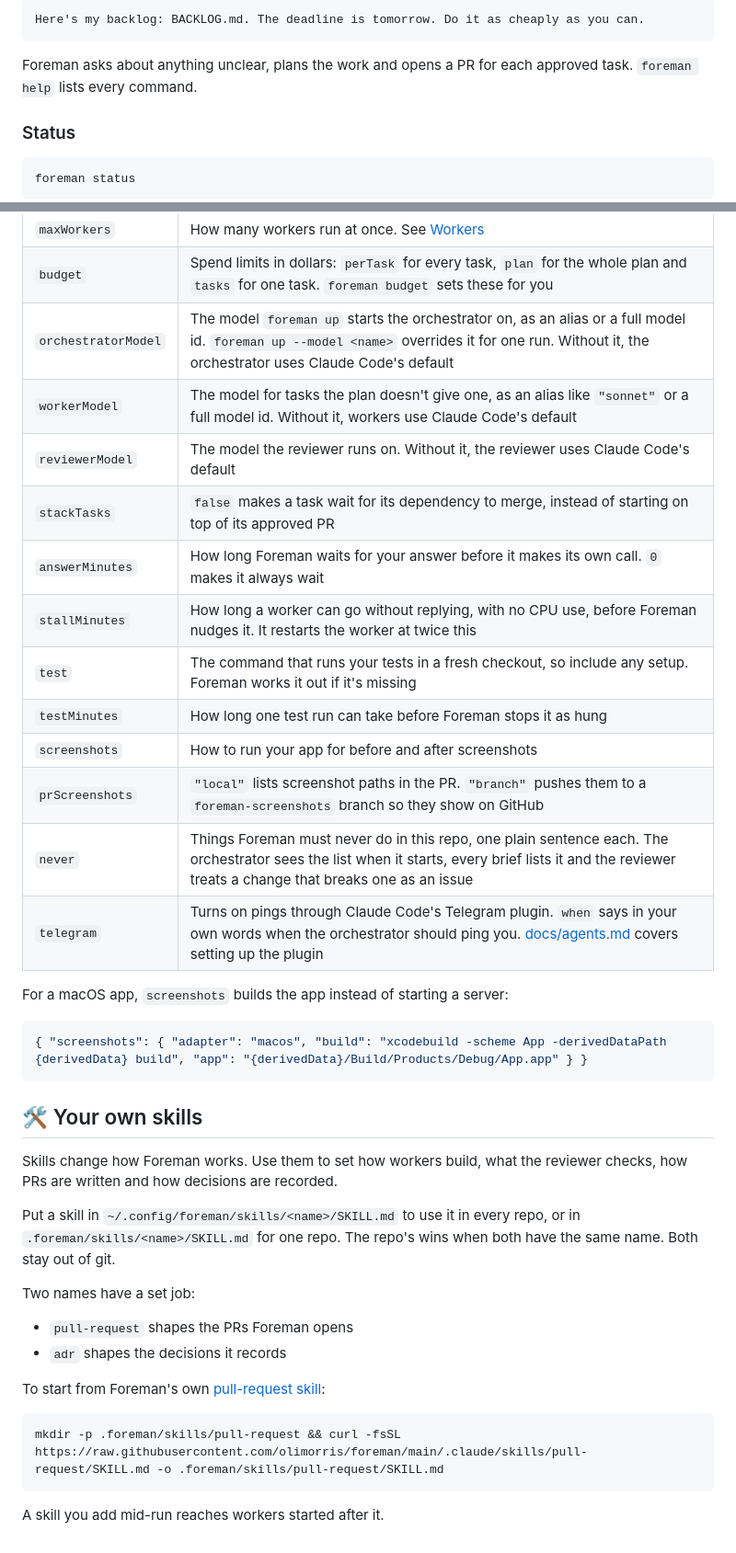
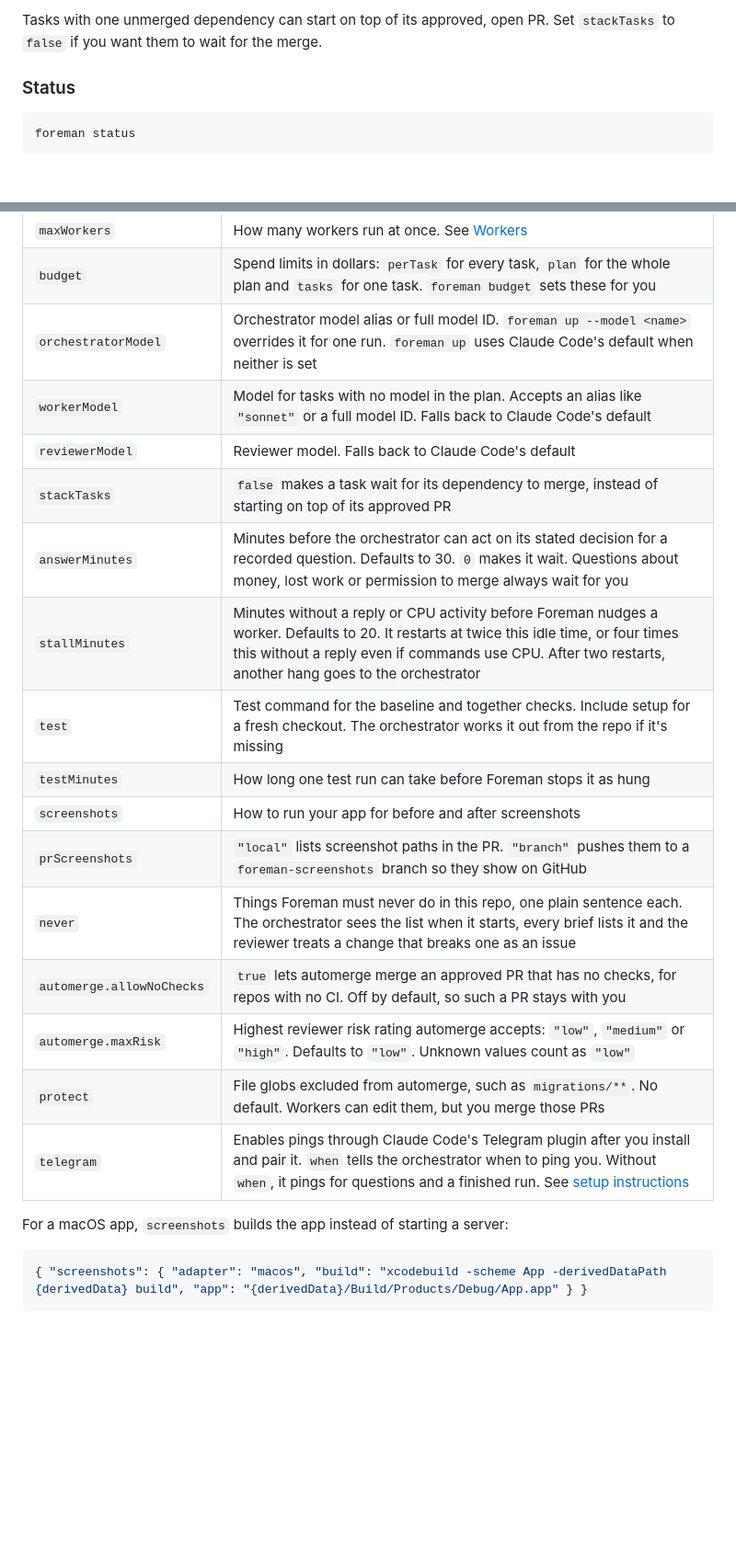
Before and after one commit to olimorris/foreman, a Markdown page: README.md, 2 parts joined by grey strips. Shown at 92% size. Rendered like a GitHub page; blank space fills up the shorter version.

````diff
--- a/README.md
+++ b/README.md
@@ -124,9 +144,5 @@ Then tell it what you want done:
 
-```text
-Here's my backlog: BACKLOG.md. The deadline is tomorrow. Do it as cheaply as you can.
-```
-
-Foreman asks about anything unclear, plans the work and opens a PR for each approved task. `foreman help` lists every command.
+Tasks with one unmerged dependency can start on top of its approved, open PR. Set `stackTasks` to `false` if you want them to wait for the merge.
 
 ### Status
 
@@ -250,40 +303,24 @@ Settings live in `.foreman/config.json` in your repo, and every one is optional.
 | --- | --- |
 | `maxWorkers` | How many workers run at once. See [Workers](#workers) |
 | `budget` | Spend limits in dollars: `perTask` for every task, `plan` for the whole plan and `tasks` for one task. `foreman budget` sets these for you |
-| `orchestratorModel` | The model `foreman up` starts the orchestrator on, as an alias or a full model id. `foreman up --model <name>` overrides it for one run. Without it, the orchestrator uses Claude Code's default |
-| `workerModel` | The model for tasks the plan doesn't give one, as an alias like `"sonnet"` or a full model id. Without it, workers use Claude Code's default |
-| `reviewerModel` | The model the reviewer runs on. Without it, the reviewer uses Claude Code's default |
+| `orchestratorModel` | Orchestrator model alias or full model ID. `foreman up --model <name>` overrides it for one run. `foreman up` uses Claude Code's default when neither is set |
+| `workerModel` | Model for tasks with no model in the plan. Accepts an alias like `"sonnet"` or a full model ID. Falls back to Claude Code's default |
+| `reviewerModel` | Reviewer model. Falls back to Claude Code's default |
 | `stackTasks` | `false` makes a task wait for its dependency to merge, instead of starting on top of its approved PR |
-| `answerMinutes` | How long Foreman waits for your answer before it makes its own call. `0` makes it always wait |
-| `stallMinutes` | How long a worker can go without replying, with no CPU use, before Foreman nudges it. It restarts the worker at twice this |
-| `test` | The command that runs your tests in a fresh checkout, so include any setup. Foreman works it out if it's missing |
+| `answerMinutes` | Minutes before the orchestrator can act on its stated decision for a recorded question. Defaults to 30. `0` makes it wait. Questions about money, lost work or permission to merge always wait for you |
+| `stallMinutes` | Minutes without a reply or CPU activity before Foreman nudges a worker. Defaults to 20. It restarts at twice this idle time, or four times this without a reply even if commands use CPU. After two restarts, another hang goes to the orchestrator |
+| `test` | Test command for the baseline and together checks. Include setup for a fresh checkout. The orchestrator works it out from the repo if it's missing |
 | `testMinutes` | How long one test run can take before Foreman stops it as hung |
 | `screenshots` | How to run your app for before and after screenshots |
 | `prScreenshots` | `"local"` lists screenshot paths in the PR. `"branch"` pushes them to a `foreman-screenshots` branch so they show on GitHub |
 | `never` | Things Foreman must never do in this repo, one plain sentence each. The orchestrator sees the list when it starts, every brief lists it and the reviewer treats a change that breaks one as an issue |
-| `telegram` | Turns on pings through Claude Code's Telegram plugin. `when` says in your own words when the orchestrator should ping you. [docs/agents.md](docs/agents.md) covers setting up the plugin |
+| `automerge.allowNoChecks` | `true` lets automerge merge an approved PR that has no checks, for repos with no CI. Off by default, so such a PR stays with you |
+| `automerge.maxRisk` | Highest reviewer risk rating automerge accepts: `"low"`, `"medium"` or `"high"`. Defaults to `"low"`. Unknown values count as `"low"` |
+| `protect` | File globs excluded from automerge, such as `migrations/**`. No default. Workers can edit them, but you merge those PRs |
+| `telegram` | Enables pings through Claude Code's Telegram plugin after you install and pair it. `when` tells the orchestrator when to ping you. Without `when`, it pings for questions and a finished run. See [setup instructions](docs/agents.md) |
 
 For a macOS app, `screenshots` builds the app instead of starting a server:
 
 ```json
 { "screenshots": { "adapter": "macos", "build": "xcodebuild -scheme App -derivedDataPath {derivedData} build", "app": "{derivedData}/Build/Products/Debug/App.app" } }
 ```
-
-## :hammer_and_wrench: Your own skills
-
-Skills change how Foreman works. Use them to set how workers build, what the reviewer checks, how PRs are written and how decisions are recorded.
-
-Put a skill in `~/.config/foreman/skills/<name>/SKILL.md` to use it in every repo, or in `.foreman/skills/<name>/SKILL.md` for one repo. The repo's wins when both have the same name. Both stay out of git.
-
-Two names have a set job:
-
-- `pull-request` shapes the PRs Foreman opens
-- `adr` shapes the decisions it records
-
-To start from Foreman's own [pull-request skill](.claude/skills/pull-request/SKILL.md):
-
-```sh
-mkdir -p .foreman/skills/pull-request && curl -fsSL https://raw.githubusercontent.com/olimorris/foreman/main/.claude/skills/pull-request/SKILL.md -o .foreman/skills/pull-request/SKILL.md
-```
-
-A skill you add mid-run reaches workers started after it.
````
Also changed, not shown: other parts of README.md (+131 -74 lines), assets/foreman-banner-dark.png, assets/foreman-banner-light.png.
